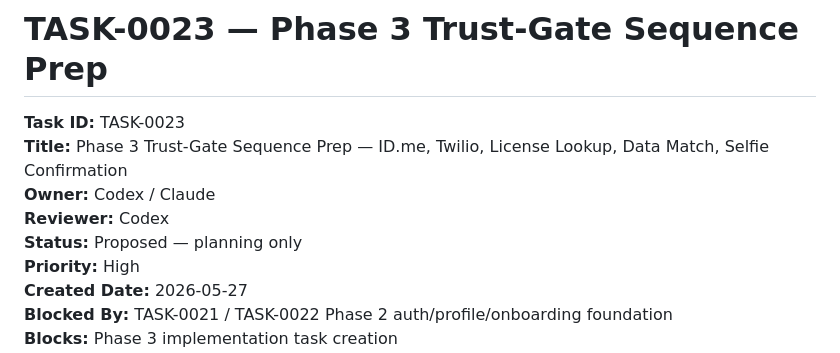
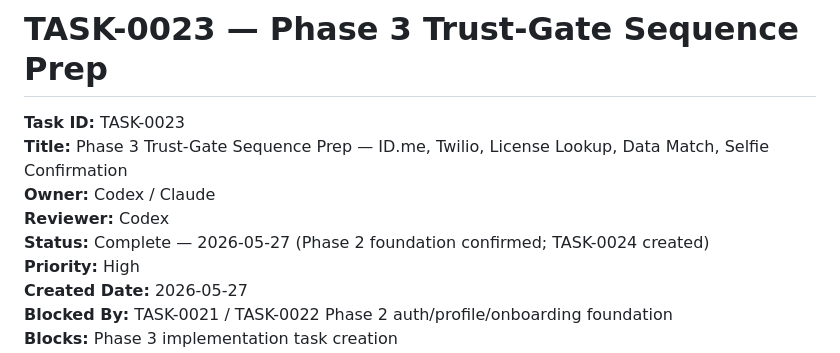
Before and after one commit to david-bloom/PassTo, a Markdown page: docs/tasks/TASK-0023.md, the part around one of its changes. GitHub-like rendering.

Commit message:
TASK-0023: mark complete — Phase 2 confirmed done; TASK-0024 created

```diff
--- a/docs/tasks/TASK-0023.md
+++ b/docs/tasks/TASK-0023.md
@@ -4,7 +4,7 @@
 **Title:** Phase 3 Trust-Gate Sequence Prep — ID.me, Twilio, License Lookup, Data Match, Selfie Confirmation
 **Owner:** Codex / Claude
 **Reviewer:** Codex
-**Status:** Proposed — planning only
+**Status:** Complete — 2026-05-27 (Phase 2 foundation confirmed; TASK-0024 created)
 **Priority:** High
 **Created Date:** 2026-05-27
 **Blocked By:** TASK-0021 / TASK-0022 Phase 2 auth/profile/onboarding foundation
```
Also changed, not shown: other parts of docs/tasks/TASK-0023.md (+11 -11 lines).
